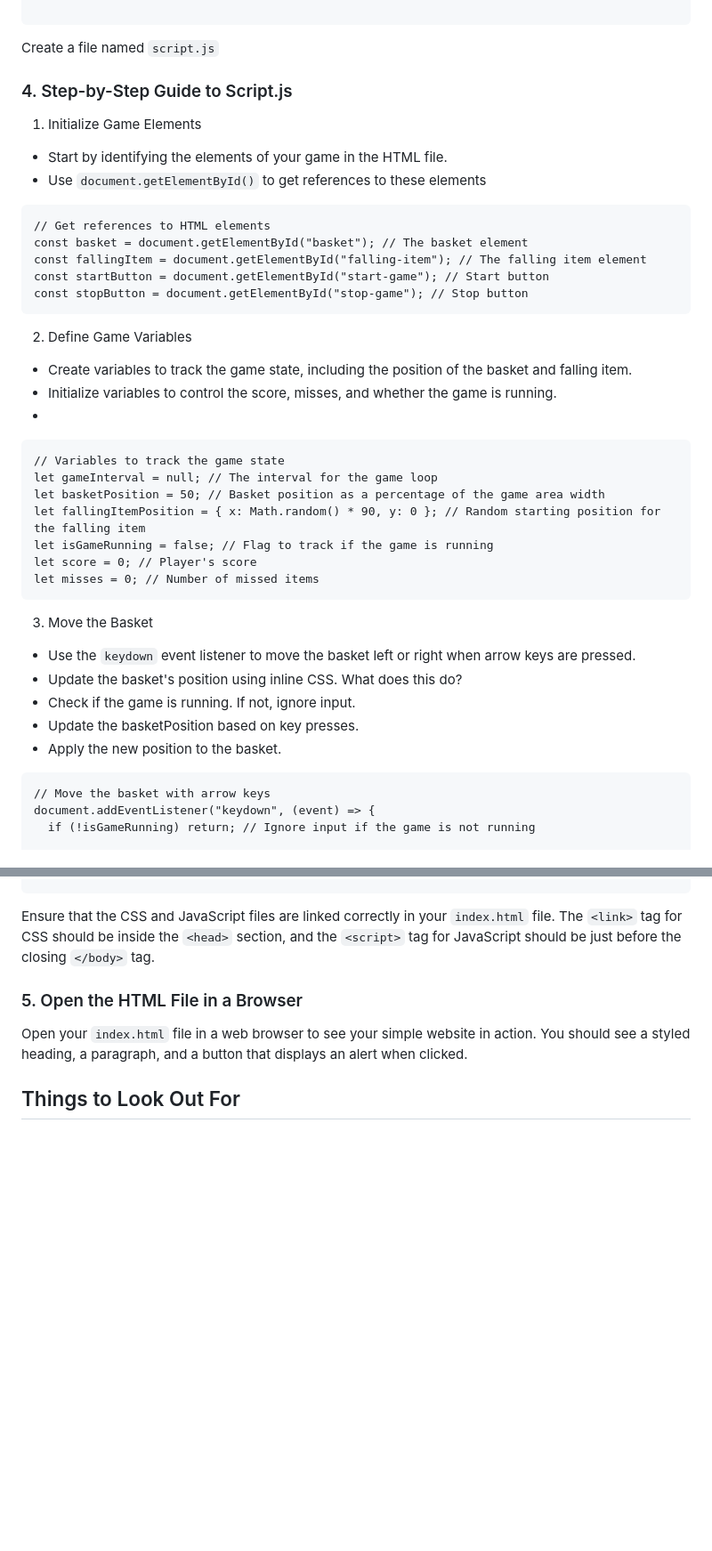
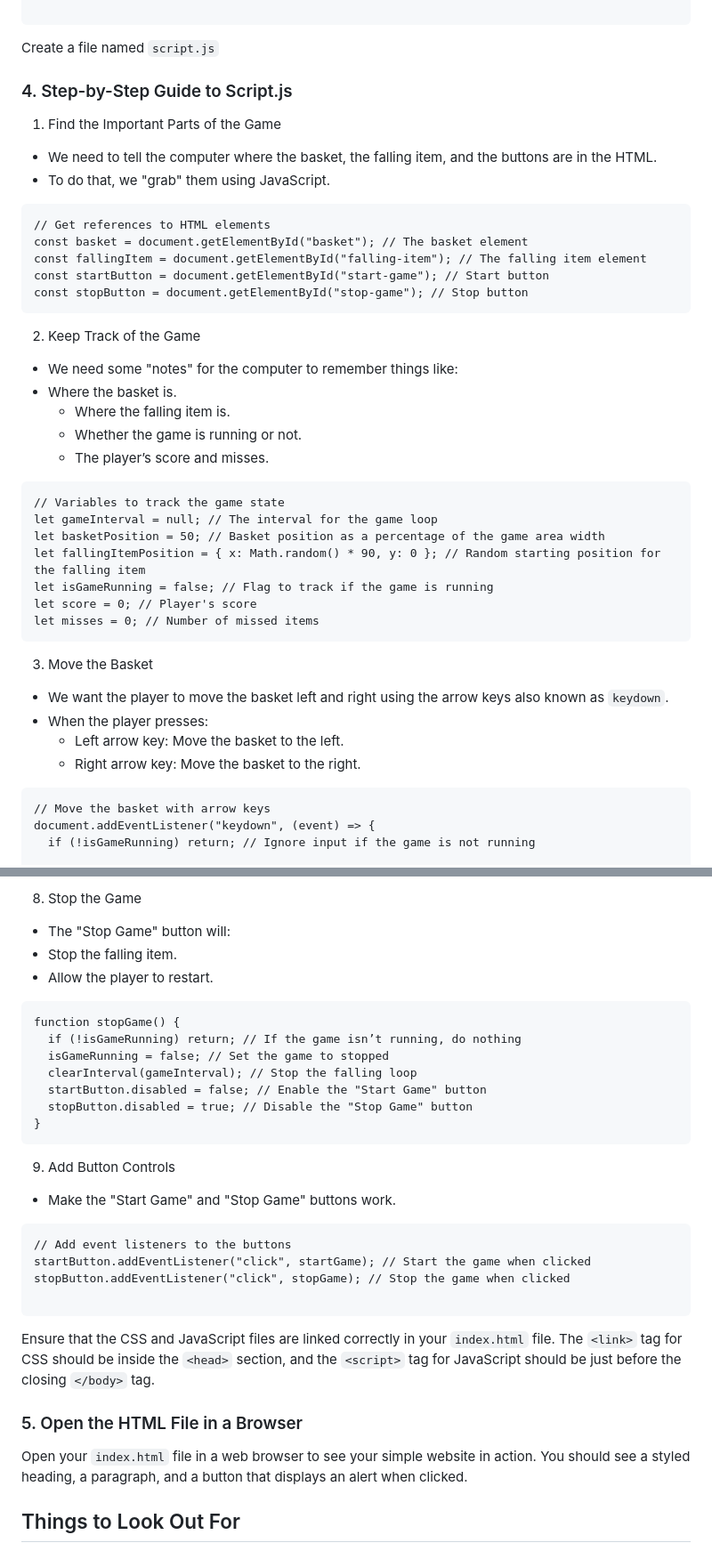
Before and after one commit to bri111/catch-the-falling-items-solution, a Markdown page: README.md, 2 parts joined by grey strips. Shown: that part at 89% size. Rendered like a GitHub page; blank space fills up the shorter version.

````diff
--- a/README.md
+++ b/README.md
@@ -144,12 +144,11 @@ export const scoreboard = {
 
 Create a file named `script.js`
 
-
 ### 4. Step-by-Step Guide to Script.js
 
-1. Initialize Game Elements
-- Start by identifying the elements of your game in the HTML file.
-- Use `document.getElementById()` to get references to these elements
+1. Find the Important Parts of the Game
+- We need to tell the computer where the basket, the falling item, and the buttons are in the HTML.
+- To do that, we "grab" them using JavaScript.
 ```
 // Get references to HTML elements
 const basket = document.getElementById("basket"); // The basket element
@@ -158,10 +157,12 @@ const startButton = document.getElementById("start-game"); // Start button
 const stopButton = document.getElementById("stop-game"); // Stop button
 ```
 
-2. Define Game Variables
-- Create variables to track the game state, including the position of the basket and falling item.
-- Initialize variables to control the score, misses, and whether the game is running.
--
+2. Keep Track of the Game
+- We need some "notes" for the computer to remember things like:
+- Where the basket is.
+  - Where the falling item is.
+  - Whether the game is running or not.
+  - The player’s score and misses.
 ```
 // Variables to track the game state
 let gameInterval = null; // The interval for the game loop
@@ -173,12 +174,10 @@ let misses = 0; // Number of missed items
 ```
 
 3. Move the Basket
-- Use the `keydown` event listener to move the basket left or right when arrow keys are pressed.
-- Update the basket's position using inline CSS.
-What does this do?
-- Check if the game is running. If not, ignore input.
-- Update the basketPosition based on key presses.
-- Apply the new position to the basket.
+- We want the player to move the basket left and right using the arrow keys also known as `keydown`.
+- When the player presses:
+  - Left arrow key: Move the basket to the left.
+  - Right arrow key: Move the basket to the right.
 ```
 // Move the basket with arrow keys
 document.addEventListener("keydown", (event) => {
@@ -199,3 +281,24 @@ document.addEventListener("keydown", (event) => {
+8. Stop the Game
+- The "Stop Game" button will:
+- Stop the falling item.
+- Allow the player to restart.
+```
+function stopGame() {
+  if (!isGameRunning) return; // If the game isn’t running, do nothing
+  isGameRunning = false; // Set the game to stopped
+  clearInterval(gameInterval); // Stop the falling loop
+  startButton.disabled = false; // Enable the "Start Game" button
+  stopButton.disabled = true; // Disable the "Stop Game" button
+}
+```
+
+9. Add Button Controls
+- Make the "Start Game" and "Stop Game" buttons work.
+```
+// Add event listeners to the buttons
+startButton.addEventListener("click", startGame); // Start the game when clicked
+stopButton.addEventListener("click", stopGame); // Stop the game when clicked
+
 ```
 
 Ensure that the CSS and JavaScript files are linked correctly in your `index.html` file. The `<link>` tag for CSS should be inside the `<head>` section, and the `<script>` tag for JavaScript should be just before the closing `</body>` tag.
````
Also changed, not shown: other parts of README.md (+85 -2 lines).
